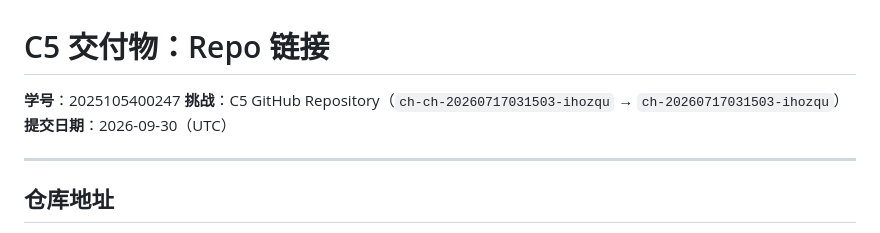
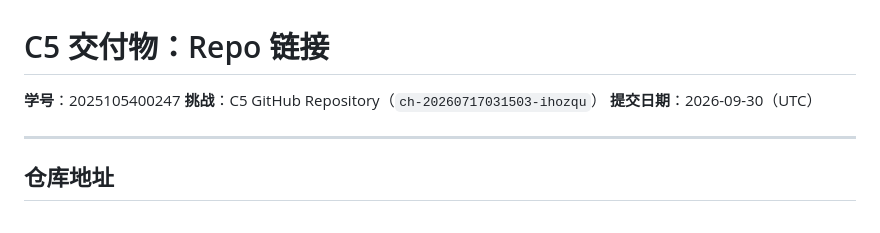
Before and after one commit to s897k8stkz-sketch/mini-, a Markdown page: 2025105400247_C5_repo链接.md, the part around the change. Rendered like a GitHub page.

```diff
--- a/2025105400247_C5_repo链接.md
+++ b/2025105400247_C5_repo链接.md
@@ -1,7 +1,7 @@
 # C5 交付物：Repo 链接
 
 **学号**：2025105400247
-**挑战**：C5 GitHub Repository（`ch-ch-20260717031503-ihozqu` → `ch-20260717031503-ihozqu`）
+**挑战**：C5 GitHub Repository（`ch-20260717031503-ihozqu`）
 **提交日期**：2026-09-30（UTC）
 
 ---
```
Also changed, not shown: 2025105400247_C5_AI日志.md (+1 -1 lines), 2025105400247_C5_拿来说明.md (+1 -1 lines).
